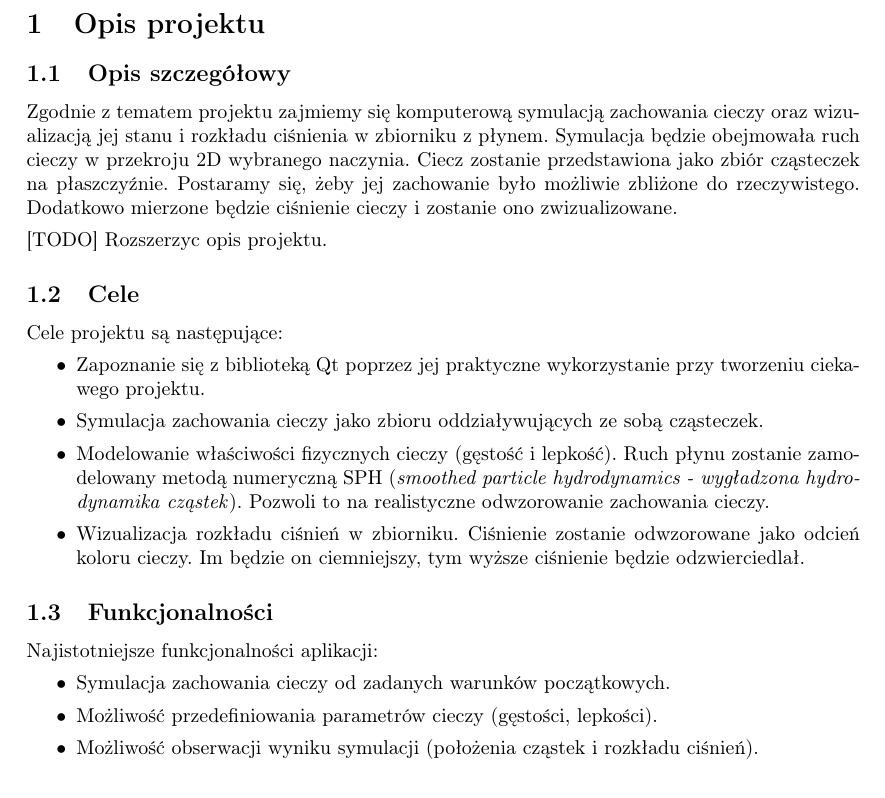
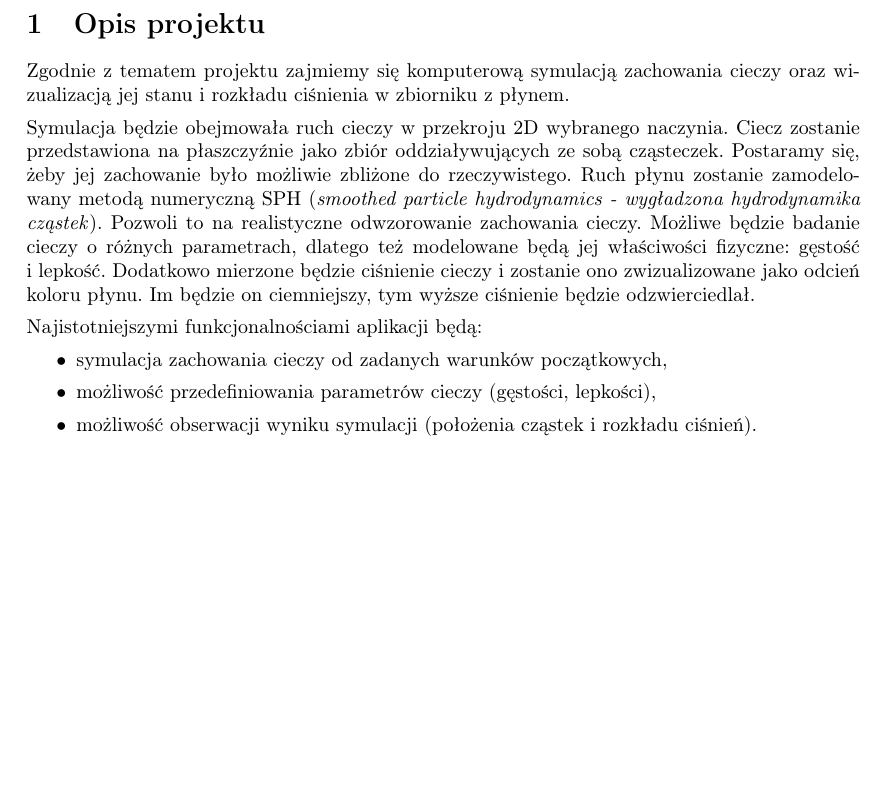
Before and after one commit to abalawender/wds, a LaTeX document (opis.tex): part of page 2 of 3, cut so that both start at the same text, the shorter picture padded with empty space. Compiled offline with pdfLaTeX.

Commit message:
Nowy pomysl na wyglad pliku

```diff
--- a/opis.tex
+++ b/opis.tex
@@ -57,37 +57,21 @@
 \end{titlepage}
 
 \section{Opis projektu}
-\subsection{Opis szczegółowy}
 Zgodnie z tematem projektu zajmiemy się komputerową symulacją zachowania cieczy oraz wizualizacją jej stanu i~rozkładu ciśnienia w zbiorniku z płynem.
-Symulacja będzie obejmowała ruch cieczy w przekroju 2D wybranego naczynia. Ciecz zostanie przedstawiona jako zbiór cząsteczek na płaszczyźnie. Postaramy się, żeby jej zachowanie było możliwie zbliżone do rzeczywistego.
-Dodatkowo mierzone będzie ciśnienie cieczy i zostanie ono zwizualizowane.
 
-[TODO] Rozszerzyc opis projektu.
+Symulacja będzie obejmowała ruch cieczy w przekroju 2D wybranego naczynia. Ciecz zostanie przedstawiona na płaszczyźnie jako zbiór oddziaływujących ze sobą cząsteczek.
+Postaramy się, żeby jej zachowanie było możliwie zbliżone do rzeczywistego.
+Ruch płynu zostanie zamodelowany metodą numeryczną SPH (\textit{smoothed particle hydrodynamics - wygładzona hydrodynamika cząstek}).
+Pozwoli to na realistyczne odwzorowanie zachowania cieczy.
+Możliwe będzie badanie cieczy o różnych parametrach, dlatego też modelowane będą jej właściwości fizyczne: gęstość i~lepkość.
+Dodatkowo mierzone będzie ciśnienie cieczy i zostanie ono zwizualizowane jako odcień koloru płynu.
+Im będzie on ciemniejszy, tym wyższe ciśnienie będzie odzwierciedlał.
 
-\subsection{Cele}
-Cele projektu są następujące:
+Najistotniejszymi funkcjonalnościami aplikacji będą:
 \begin{itemize}
-  \item Zapoznanie się z biblioteką Qt poprzez jej praktyczne wykorzystanie przy tworzeniu ciekawego projektu.
-  \item Symulacja zachowania cieczy jako zbioru oddziaływujących ze sobą cząsteczek.
-  \item Modelowanie właściwości fizycznych cieczy (gęstość i lepkość).
-        Ruch płynu zostanie zamodelowany metodą numeryczną SPH (\textit{smoothed particle hydrodynamics - wygładzona hydrodynamika cząstek}).
-        Pozwoli to na realistyczne odwzorowanie zachowania cieczy.
-  \item Wizualizacja rozkładu ciśnień w zbiorniku.
-        Ciśnienie zostanie odwzorowane jako odcień koloru cieczy.
-        Im będzie on ciemniejszy, tym wyższe ciśnienie będzie odzwierciedlał.
-\end{itemize}
-
-% Trochę uszczegółowiłem :)
-% [TODO] Uszczegolowic opis przewidywanych efektow koncowych.
-
-\subsection{Funkcjonalności}
-% [TODO] W przypadku aplikacji nalezy wymienic (w punktach) najistotniejsze funkcjonalnosci.
-
-Najistotniejsze funkcjonalności aplikacji:
-\begin{itemize}
-  \item Symulacja zachowania cieczy od zadanych warunków początkowych.
-  \item Możliwość przedefiniowania parametrów cieczy (gęstości, lepkości).
-  \item Możliwość obserwacji wyniku symulacji (położenia cząstek i~rozkładu ciśnień).
+  \item symulacja zachowania cieczy od zadanych warunków początkowych,
+  \item możliwość przedefiniowania parametrów cieczy (gęstości, lepkości),
+  \item możliwość obserwacji wyniku symulacji (położenia cząstek i~rozkładu ciśnień).
 \end{itemize}
 
 \section{Plan pracy}
```
Also changed, not shown: opis.pdf.
